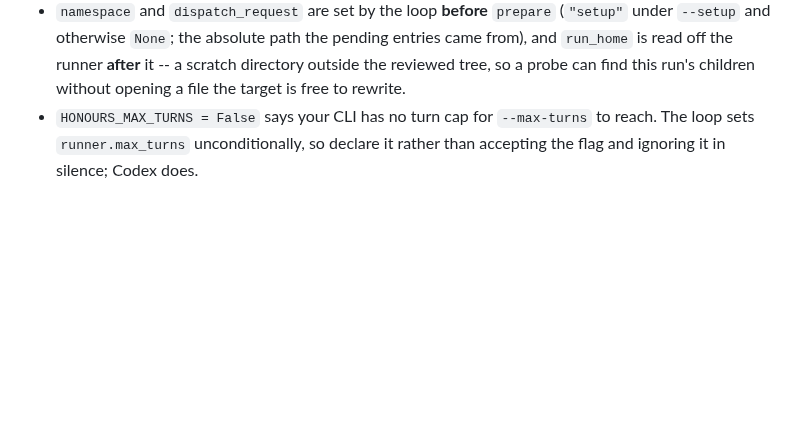
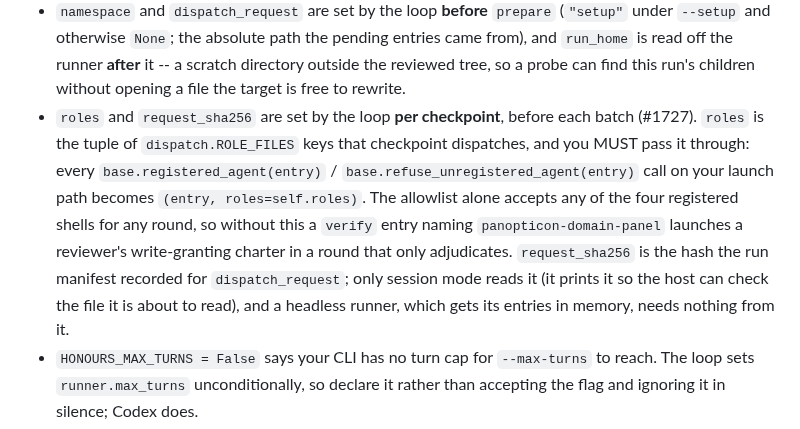
Before and after one commit to panopticon-scanner/panopticon, a Markdown page: docs/FAMILY-PR-GUARDRAILS.md, the part around the change. GitHub-like rendering; blank space fills up the shorter version.

Commit message:
docs: say that the dispatch request is bound to the run that wrote it
#1727. PANOPTICON.md gains the host contract bullet: the request is hashed
when written, the hash is recorded in the run (or setup) manifest, every
reader refuses a file that no longer matches, the remedy is always to
re-run because the request is rolling, and session mode prints
`request_sha256` so a host can make the same check. It also states the
role binding.

FAMILY-PR-GUARDRAILS.md gains the seam: `roles` and `request_sha256` are
set per checkpoint, and a family MUST pass `roles=self.roles` to
`registered_agent` / `refuse_unregistered_agent`.

Co-Authored-By: Claude Fable 5.1 <noreply@anthropic.com>

```diff
--- a/docs/FAMILY-PR-GUARDRAILS.md
+++ b/docs/FAMILY-PR-GUARDRAILS.md
@@ -121,6 +121,18 @@ The seam's contract, in `skill/scripts/runners/base.py`:
   entries came from), and `run_home` is read off the runner **after** it -- a
   scratch directory outside the reviewed tree, so a probe can find this run's
   children without opening a file the target is free to rewrite.
+- `roles` and `request_sha256` are set by the loop **per checkpoint**, before
+  each batch (#1727). `roles` is the tuple of `dispatch.ROLE_FILES` keys that
+  checkpoint dispatches, and you MUST pass it through: every
+  `base.registered_agent(entry)` / `base.refuse_unregistered_agent(entry)` call
+  on your launch path becomes `(entry, roles=self.roles)`. The allowlist alone
+  accepts any of the four registered shells for any round, so without this a
+  `verify` entry naming `panopticon-domain-panel` launches a reviewer's
+  write-granting charter in a round that only adjudicates. `request_sha256` is
+  the hash the run manifest recorded for `dispatch_request`; only session mode
+  reads it (it prints it so the host can check the file it is about to read),
+  and a headless runner, which gets its entries in memory, needs nothing from
+  it.
 - `HONOURS_MAX_TURNS = False` says your CLI has no turn cap for `--max-turns` to
   reach. The loop sets `runner.max_turns` unconditionally, so declare it rather
   than accepting the flag and ignoring it in silence; Codex does.
```
Also changed, not shown: skill/docs/PANOPTICON.md (+1 -0 lines).
